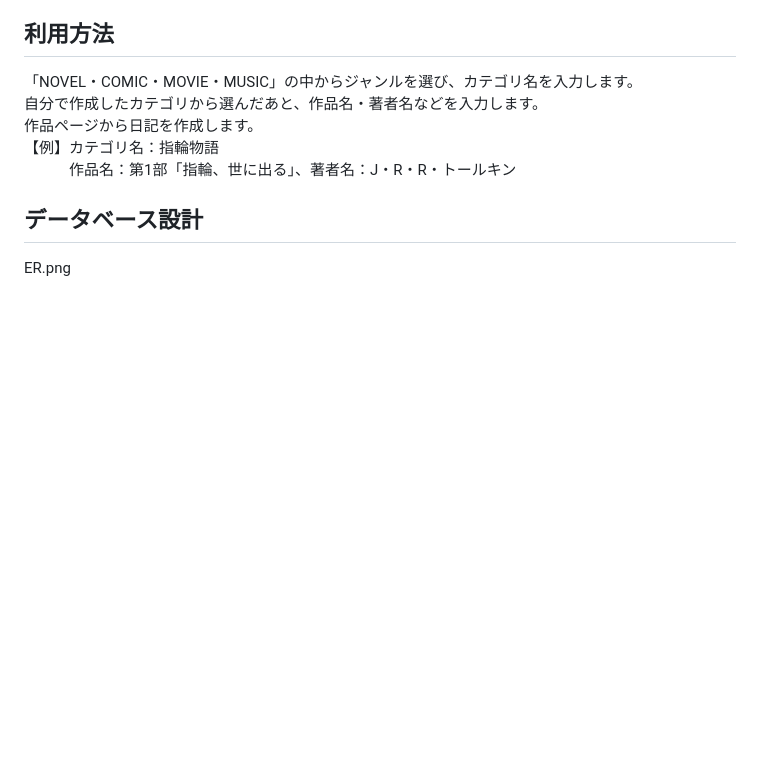
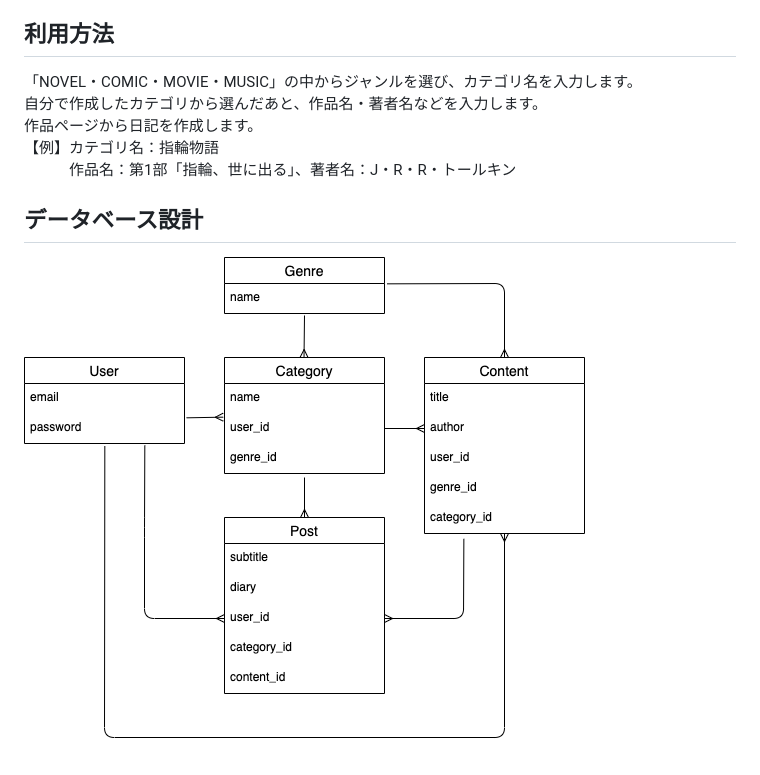
Before and after one commit to kuratsu06/portfolio_2, a Markdown page: README.md, the part around the change. Rendered like a GitHub page; pictures changed too: ER.png (added); blank space fills up the shorter version.

Commit message:
ER図の画像追加

```diff
--- a/README.md
+++ b/README.md
@@ -16,4 +16,4 @@ https://content-diary.herokuapp.com/portfolio_2
 【例】カテゴリ名：指輪物語
 　　　作品名：第1部「指輪、世に出る」、著者名：J・R・R・トールキン
 ## データベース設計
-ER.png
+![Image](/ER.png)
```
